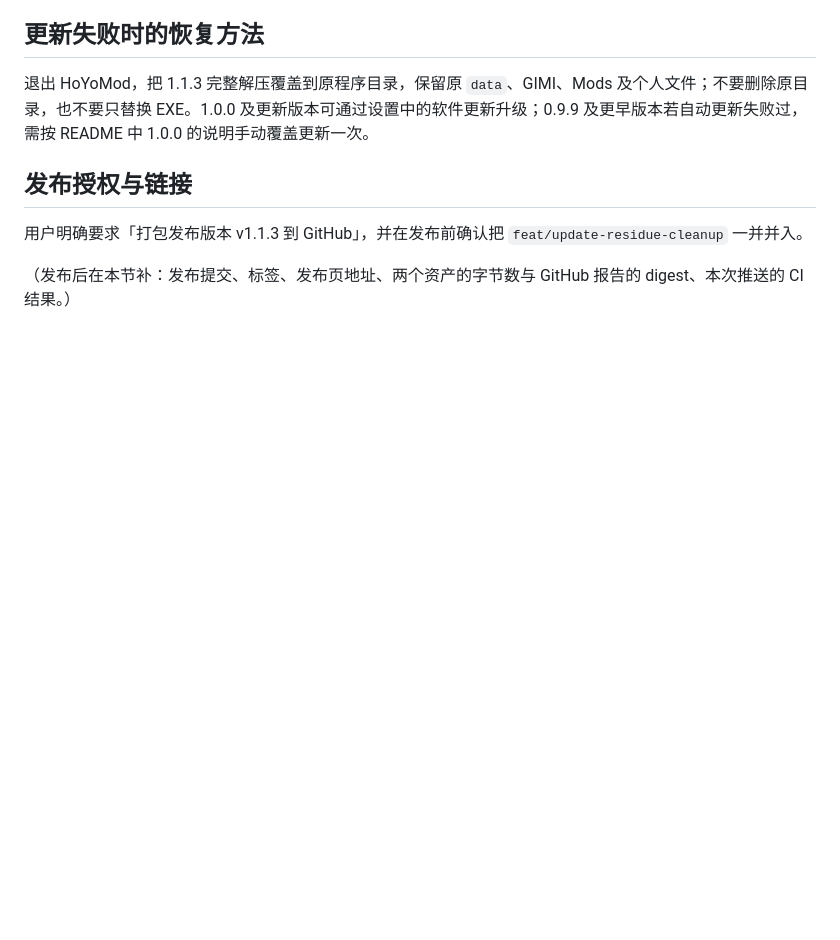
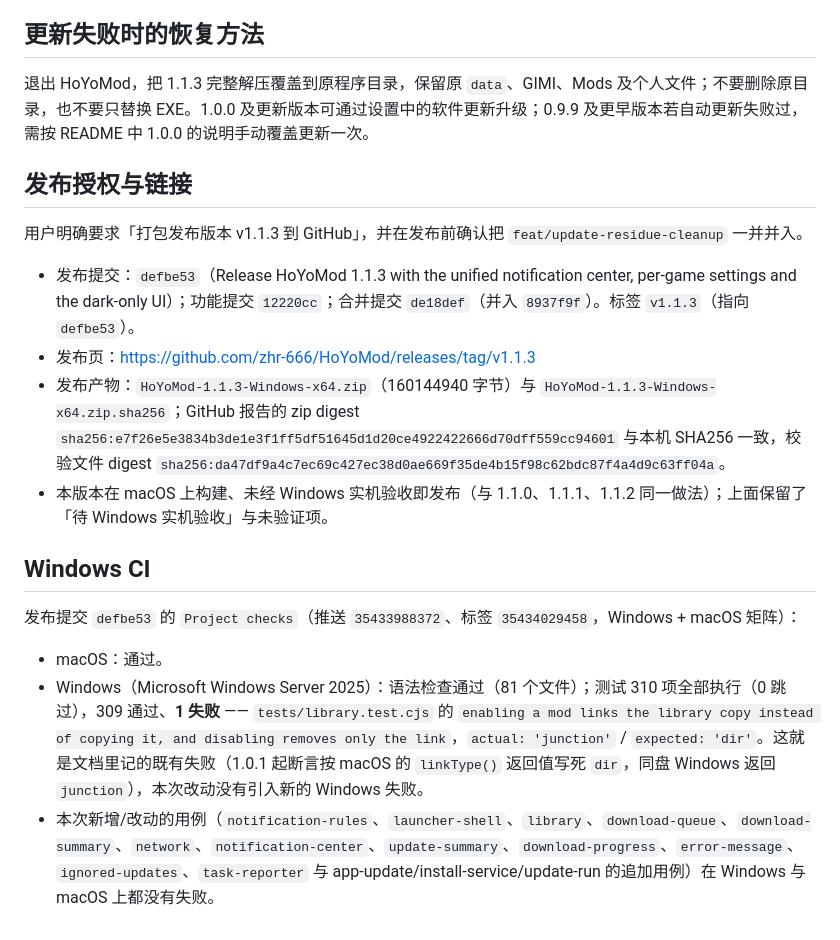
Before and after one commit to zhr-666/HMM-HoyoModManager, a Markdown page: docs/releases/1.1.3.md, the part around the change. Rendered like a GitHub page; blank space fills up the shorter version.

Commit message:
docs: record the published 1.1.3 release evidence
- 记录发布提交 defbe53 与标签 v1.1.3、发布页地址、两个资产的字节数与 GitHub 报告的 digest
  （zip digest 与本机 SHA256 e7f26e5e…4601 一致）。
- 记录本次推送触发的 Project checks：macOS 通过；Windows 310 项 309 通过、1 失败，
  失败项是 1.0.1 起就存在的 library.test.cjs junction 断言，本次新增/改动用例两端都没有失败。

```diff
--- a/docs/releases/1.1.3.md
+++ b/docs/releases/1.1.3.md
@@ -136,4 +136,15 @@
 
 用户明确要求「打包发布版本 v1.1.3 到 GitHub」，并在发布前确认把 `feat/update-residue-cleanup` 一并并入。
 
-（发布后在本节补：发布提交、标签、发布页地址、两个资产的字节数与 GitHub 报告的 digest、本次推送的 CI 结果。）
+- 发布提交：`defbe53`（Release HoYoMod 1.1.3 with the unified notification center, per-game settings and the dark-only UI）；功能提交 `12220cc`；合并提交 `de18def`（并入 `8937f9f`）。标签 `v1.1.3`（指向 `defbe53`）。
+- 发布页：https://github.com/zhr-666/HoYoMod/releases/tag/v1.1.3
+- 发布产物：`HoYoMod-1.1.3-Windows-x64.zip`（160144940 字节）与 `HoYoMod-1.1.3-Windows-x64.zip.sha256`；GitHub 报告的 zip digest `sha256:e7f26e5e3834b3de1e3f1ff5df51645d1d20ce4922422666d70dff559cc94601` 与本机 SHA256 一致，校验文件 digest `sha256:da47df9a4c7ec69c427ec38d0ae669f35de4b15f98c62bdc87f4a4d9c63ff04a`。
+- 本版本在 macOS 上构建、未经 Windows 实机验收即发布（与 1.1.0、1.1.1、1.1.2 同一做法）；上面保留了「待 Windows 实机验收」与未验证项。
+
+## Windows CI
+
+发布提交 `defbe53` 的 `Project checks`（推送 `35433988372`、标签 `35434029458`，Windows + macOS 矩阵）：
+
+- macOS：通过。
+- Windows（Microsoft Windows Server 2025）：语法检查通过（81 个文件）；测试 310 项全部执行（0 跳过），309 通过、**1 失败** —— `tests/library.test.cjs` 的 `enabling a mod links the library copy instead of copying it, and disabling removes only the link`，`actual: 'junction'` / `expected: 'dir'`。这就是文档里记的既有失败（1.0.1 起断言按 macOS 的 `linkType()` 返回值写死 `dir`，同盘 Windows 返回 `junction`），本次改动没有引入新的 Windows 失败。
+- 本次新增/改动的用例（`notification-rules`、`launcher-shell`、`library`、`download-queue`、`download-summary`、`network`、`notification-center`、`update-summary`、`download-progress`、`error-message`、`ignored-updates`、`task-reporter` 与 app-update/install-service/update-run 的追加用例）在 Windows 与 macOS 上都没有失败。
```
